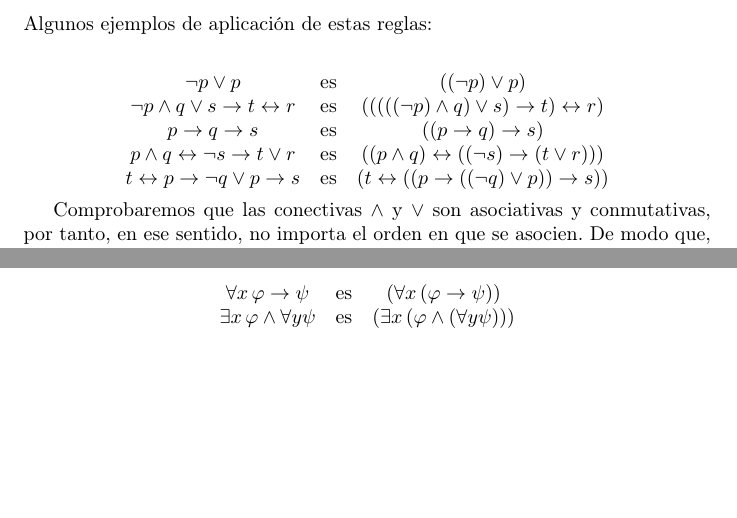
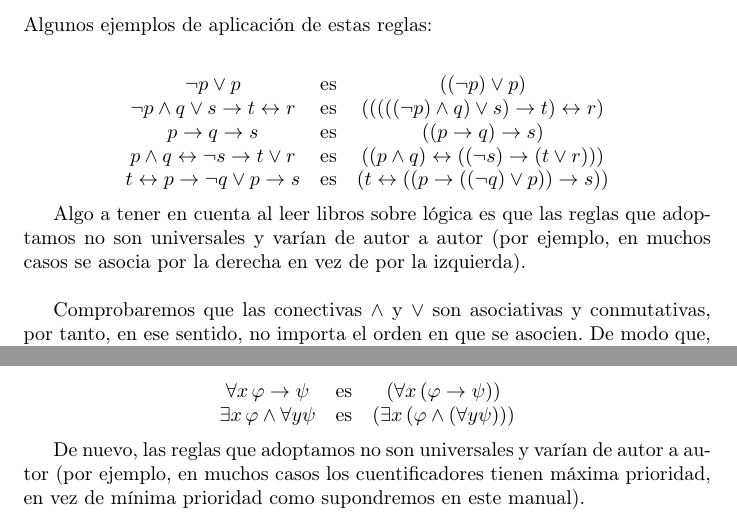
Before and after one commit to edugzlez/apunteslm, a LaTeX document (src/main.tex, which reads src/cap1.tex, src/cap2.tex): two parts of pages 11 and 43 of 136 before the commit and two parts of pages 11 and 43 of 137 after it, joined at a grey line, cut so that both start at the same text, the shorter picture padded with empty space. The pictures show the PDF file Apuntes_LM.pdf that the author committed with the source.

Commit message:
Actualizado 25/05/2020
wingo

```diff
--- a/src/cap1.tex
+++ b/src/cap1.tex
@@ -218,6 +218,8 @@ Algunos ejemplos de aplicación de estas reglas:$\\[8pt]$
      (t \leftrightarrow((p\to ((\neg q)\lor p))\to s))
 \end{array}
 \end{equation*}
+
+Algo a tener en cuenta al leer libros sobre lógica es que las reglas que adoptamos no son universales y varían de autor a autor (por ejemplo, en  muchos casos se asocia por la derecha en vez de por la izquierda).\\
 
 Comprobaremos que las conectivas $\land$ y $\lor$ son asociativas y conmutativas, por tanto, en ese sentido, no importa el orden en que se asocien. De modo que, cuando una conectiva se repita varias veces seguidas, podemos usar la siguiente notación:
 \[\bigwedge\limits_{i\in I} p_i:=p_{i_1}\land\dots\land p_{i_n}\]
--- a/src/cap2.tex
+++ b/src/cap2.tex
@@ -249,8 +249,7 @@ Un par de ejemplos de aplicación de estas reglas en fórmulas con cuantificador
 \end{array}
 \end{equation*}
 
-
-
+De nuevo, las reglas que adoptamos no son universales y varían de autor a autor (por ejemplo, en  muchos casos los cuentificadores tienen máxima prioridad, en vez de mínima prioridad como supondremos en este manual).
 
 
 
```
Also changed, not shown: Apuntes_LM.pdf, 1 other file.
